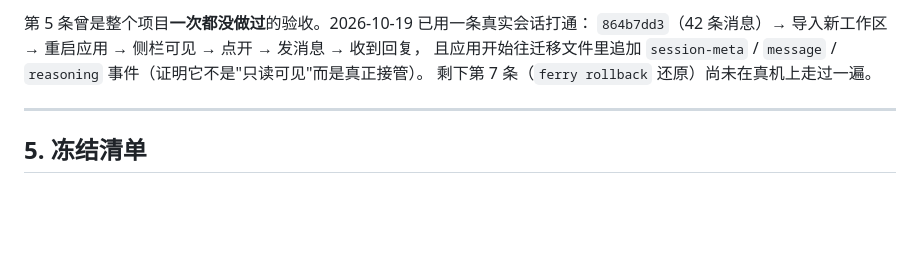
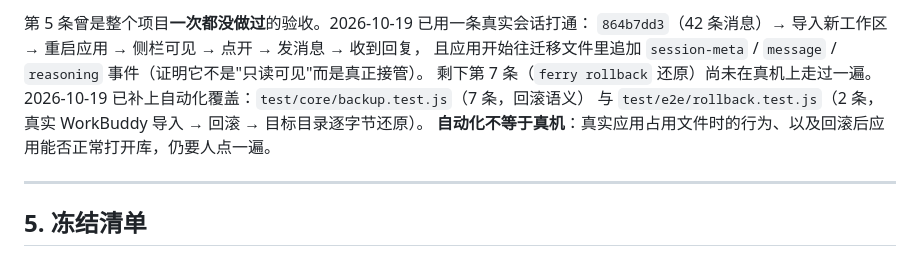
Before and after one commit to sAchNMN/ferry, a Markdown page: docs/scope.md, the part around the change. Rendered like a GitHub page; blank space fills up the shorter version.

Commit message:
docs(scope): 记录第 7 条已补自动化覆盖，但真机仍未验

```diff
--- a/docs/scope.md
+++ b/docs/scope.md
@@ -71,6 +71,9 @@ L2 / L3 的"续聊"能力完全继承 WorkBuddy 写回，各自的风险只在**
 `864b7dd3`（42 条消息）→ 导入新工作区 → 重启应用 → 侧栏可见 → 点开 → 发消息 → 收到回复，
 且应用开始往迁移文件里追加 `session-meta` / `message` / `reasoning` 事件（证明它不是"只读可见"而是真正接管）。
 剩下第 7 条（`ferry rollback` 还原）尚未在真机上走过一遍。
+2026-10-19 已补上自动化覆盖：`test/core/backup.test.js`（7 条，回滚语义）
+与 `test/e2e/rollback.test.js`（2 条，真实 WorkBuddy 导入 → 回滚 → 目标目录逐字节还原）。
+**自动化不等于真机**：真实应用占用文件时的行为、以及回滚后应用能否正常打开库，仍要人点一遍。
 
 ---
 
```
